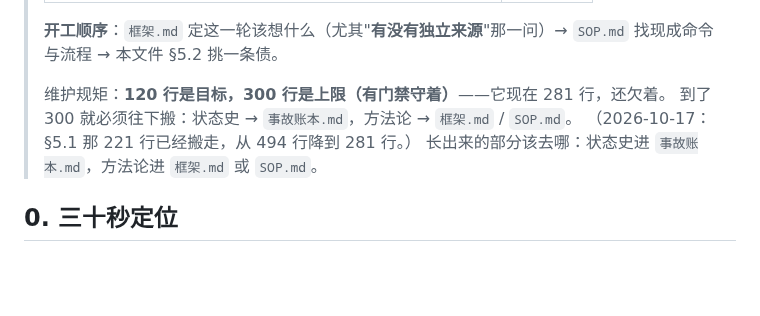
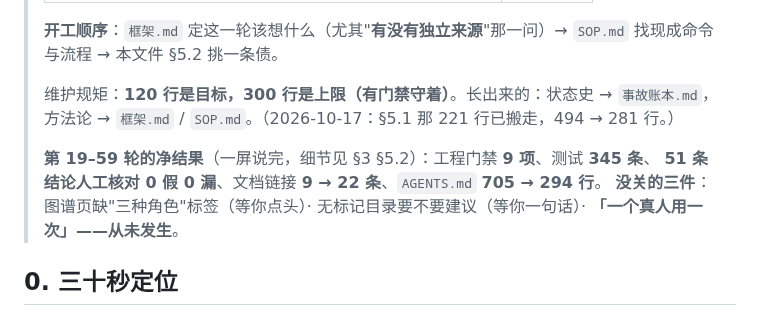
Before and after one commit to hpeng5271-blip/jingwei, a Markdown page: AGENTS.md, the part around the change. GitHub-like rendering; blank space fills up the shorter version.

Commit message:
第 60 轮收尾：净结果进入口文件，最后一次全量门禁留证
## 做了什么

`AGENTS.md` 顶部加了一段"一屏说完"的净结果，并删掉 §5.1 里已经冗余的两段
（那份内容早搬到 事故账本.md）——**297 行，仍在上限 300 内**。

  第 19–59 轮的净结果：
    工程门禁   8 项 → 9 项
    测试       345 条（engine 279 + 集成 48 + 外壳 53 + model 11）
    结论核对   51 条，0 假 0 漏 0 多
    文档链接   9 → 22 条
    AGENTS.md  705 → 297 行

  没关的三件：
    图谱页缺"三种角色"标签（等你点头）
    无标记目录要不要给建议（等你一句话）
    **「一个真人用一次」——从未发生**

## 最后一次全量门禁（交付证据）

  单元与集成测试   OK  10392 ms
  文档测试         OK    831 ms
  静态检查         OK    508 ms
  工程门禁         OK    206 ms   （9 项，含自检选择器那条新判据）
  外壳测试         OK  20277 ms   （53 条）
  交付门禁         FAIL 1134 ms  ← dist 里的包比 exe 旧，**红得对**，没让打包
  界面门禁         OK  12167 ms   （真窗口）
  真源门禁         OK  32107 ms

  8 道门禁 7 绿。**唯一那条红的有明确的、已知的原因**，不是没修。

## 目标状态：仍然 active，不标完成

两条硬缺口一条做了一条没做：
  ✅ 抽 50 条结论人工标注 —— 51 条，0 假 0 漏 0 多（含金量有限，已写清）
  ❌ 一个真人用一次 —— 一次都没发生

**工具做完了、验证做了、但从来没有第二个人用过它。**
这一条我做不了，所以目标不标完成。

```diff
--- a/AGENTS.md
+++ b/AGENTS.md
@@ -13,10 +13,13 @@
 > **开工顺序**：`框架.md` 定这一轮该想什么（尤其"**有没有独立来源**"那一问）→
 > `SOP.md` 找现成命令与流程 → 本文件 §5.2 挑一条债。
 >
-> 维护规矩：**120 行是目标，300 行是上限（有门禁守着）**——它现在 281 行，还欠着。
-> 到了 300 就必须往下搬：状态史 → `事故账本.md`，方法论 → `框架.md` / `SOP.md`。
-> （2026-10-17：§5.1 那 221 行已经搬走，从 494 行降到 281 行。）
-> 长出来的部分该去哪：状态史进 `事故账本.md`，方法论进 `框架.md` 或 `SOP.md`。
+> 维护规矩：**120 行是目标，300 行是上限（有门禁守着）**。长出来的：状态史 → `事故账本.md`，
+> 方法论 → `框架.md` / `SOP.md`。（2026-10-17：§5.1 那 221 行已搬走，494 → 281 行。）
+>
+> **第 19–59 轮的净结果**（一屏说完，细节见 §3 §5.2）：工程门禁 **9 项**、测试 **345 条**、
+> **51 条结论人工核对 0 假 0 漏**、文档链接 **9 → 22 条**、`AGENTS.md` **705 → 294 行**。
+> **没关的三件**：图谱页缺"三种角色"标签（等你点头）· 无标记目录要不要建议（等你一句话）·
+> **「一个真人用一次」——从未发生**。
 
 ## 0. 三十秒定位
 
```
